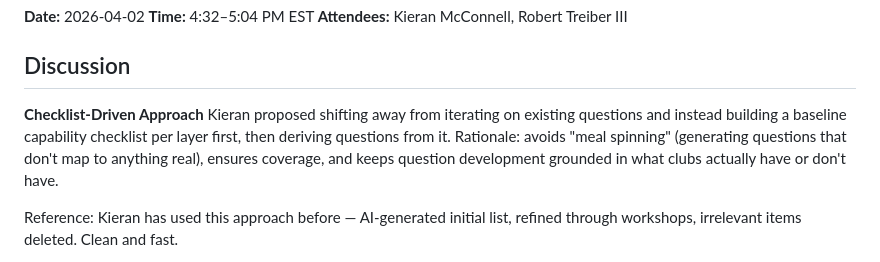
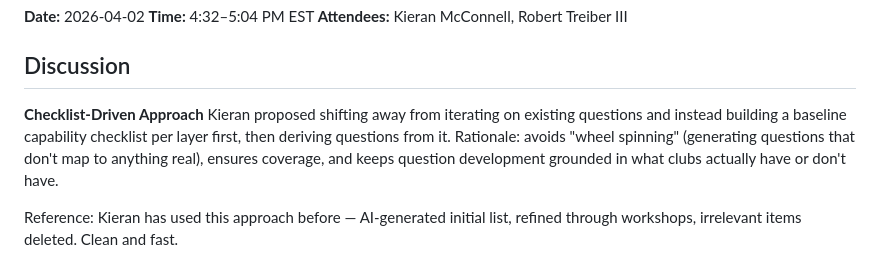
Before and after one commit to RT3-ACN/nfl-scorecard, a Markdown page: meetings/2026-04-02-capability-checklist.md, the part around the change. Drawn GitHub-style.

Commit message:
fix: wheel spinning not meal spinning (Copilot transcription error)
Co-Authored-By: Claude Sonnet 4.6 <noreply@anthropic.com>

```diff
--- a/meetings/2026-04-02-capability-checklist.md
+++ b/meetings/2026-04-02-capability-checklist.md
@@ -13,7 +13,7 @@ time: 4:32–5:04 PM EST
 ## Discussion
 
 **Checklist-Driven Approach**
-Kieran proposed shifting away from iterating on existing questions and instead building a baseline capability checklist per layer first, then deriving questions from it. Rationale: avoids "meal spinning" (generating questions that don't map to anything real), ensures coverage, and keeps question development grounded in what clubs actually have or don't have.
+Kieran proposed shifting away from iterating on existing questions and instead building a baseline capability checklist per layer first, then deriving questions from it. Rationale: avoids "wheel spinning" (generating questions that don't map to anything real), ensures coverage, and keeps question development grounded in what clubs actually have or don't have.
 
 Reference: Kieran has used this approach before — AI-generated initial list, refined through workshops, irrelevant items deleted. Clean and fast.
 
```
